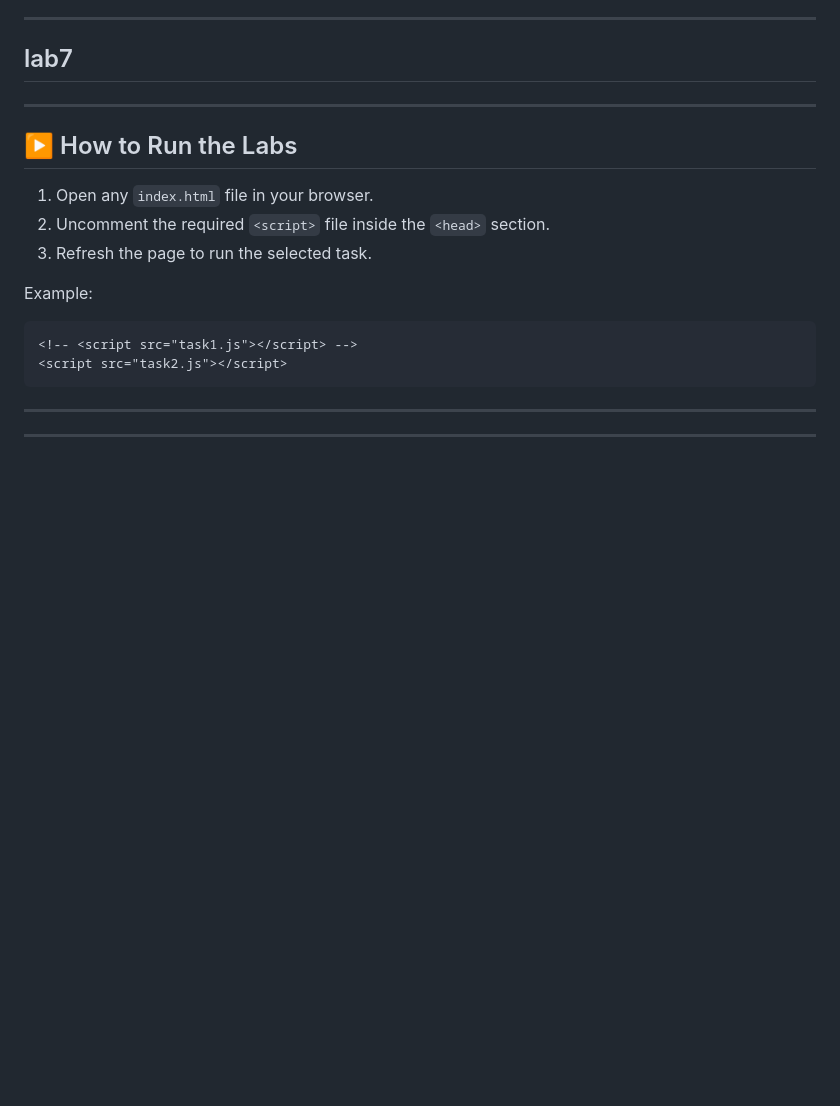
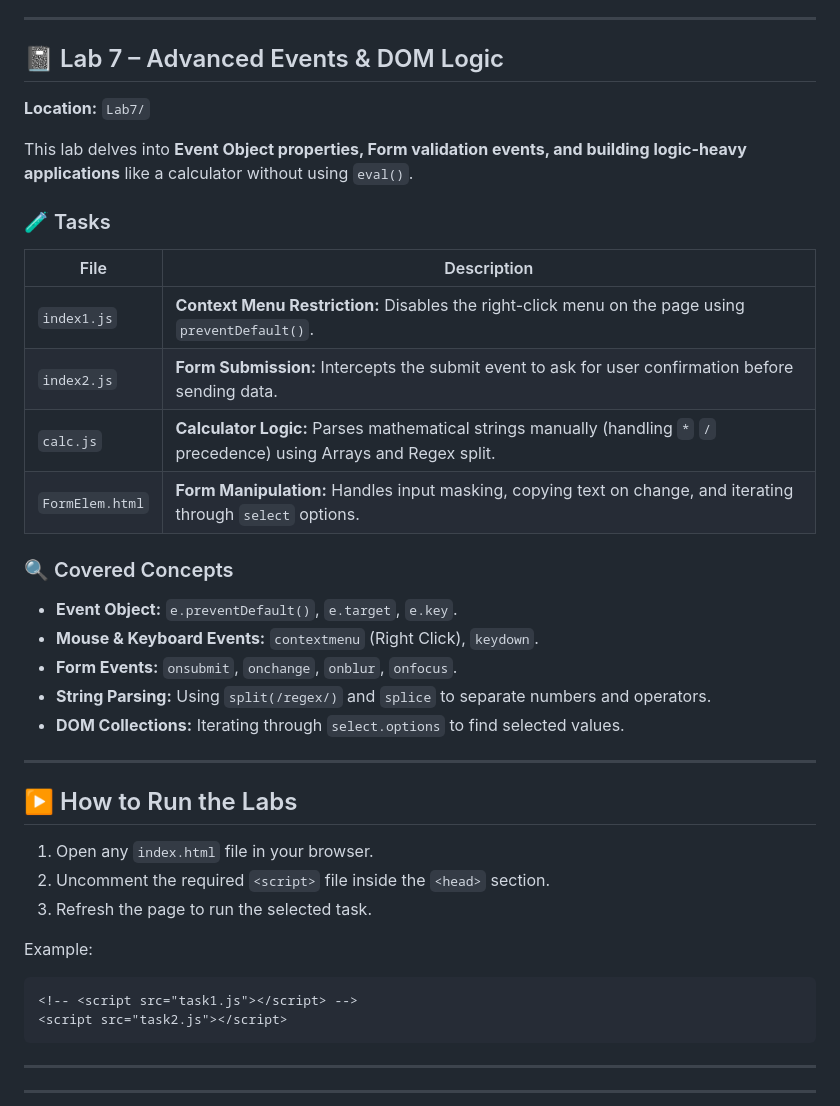
Before and after one commit to HONDA-74/CST-LABS, a Markdown page: README.md, the part around the change. Rendered like a GitHub page; blank space fills up the shorter version.

Commit message:
Add Lab 7 documentation for advanced events
Added details for Lab 7 focusing on advanced events and DOM logic, including tasks and covered concepts.

```diff
--- a/README.md
+++ b/README.md
@@ -198,7 +198,27 @@ This lab covers advanced **DOM Manipulation, BOM interaction, and complex Event
 - Regular Expressions (RegExp)
 
 ---
-## lab7
+## 📓 Lab 7 – Advanced Events & DOM Logic
+
+**Location:** `Lab7/`
+
+This lab delves into **Event Object properties, Form validation events, and building logic-heavy applications** like a calculator without using `eval()`.
+
+### 🧪 Tasks
+
+| File | Description |
+|----|------------|
+| `index1.js` | **Context Menu Restriction:** Disables the right-click menu on the page using `preventDefault()`. |
+| `index2.js` | **Form Submission:** Intercepts the submit event to ask for user confirmation before sending data. |
+| `calc.js` | **Calculator Logic:** Parses mathematical strings manually (handling `*` `/` precedence) using Arrays and Regex split. |
+| `FormElem.html` | **Form Manipulation:** Handles input masking, copying text on change, and iterating through `select` options. |
+
+### 🔍 Covered Concepts
+- **Event Object:** `e.preventDefault()`, `e.target`, `e.key`.
+- **Mouse & Keyboard Events:** `contextmenu` (Right Click), `keydown`.
+- **Form Events:** `onsubmit`, `onchange`, `onblur`, `onfocus`.
+- **String Parsing:** Using `split(/regex/)` and `splice` to separate numbers and operators.
+- **DOM Collections:** Iterating through `select.options` to find selected values.
 ---
 ## ▶️ How to Run the Labs
 
```
